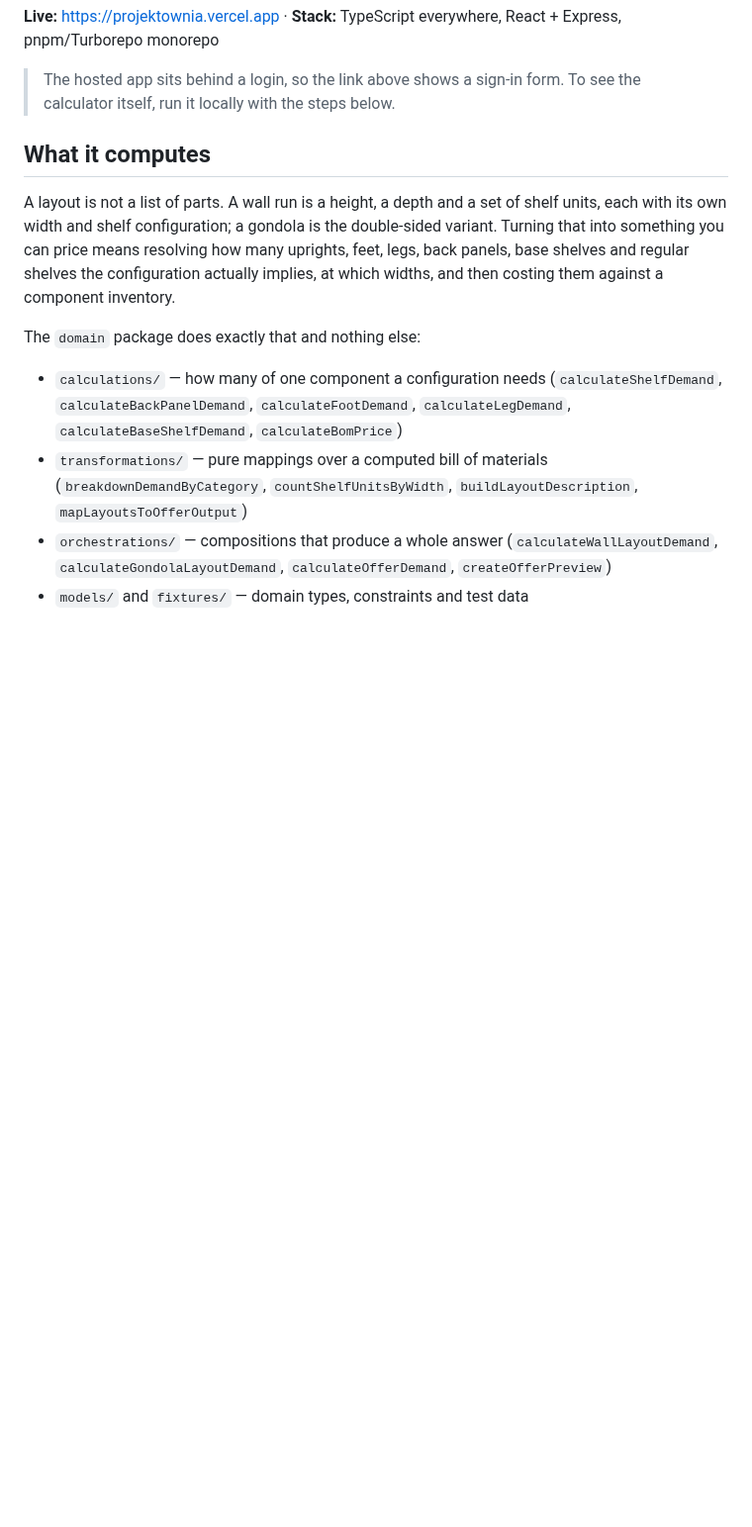
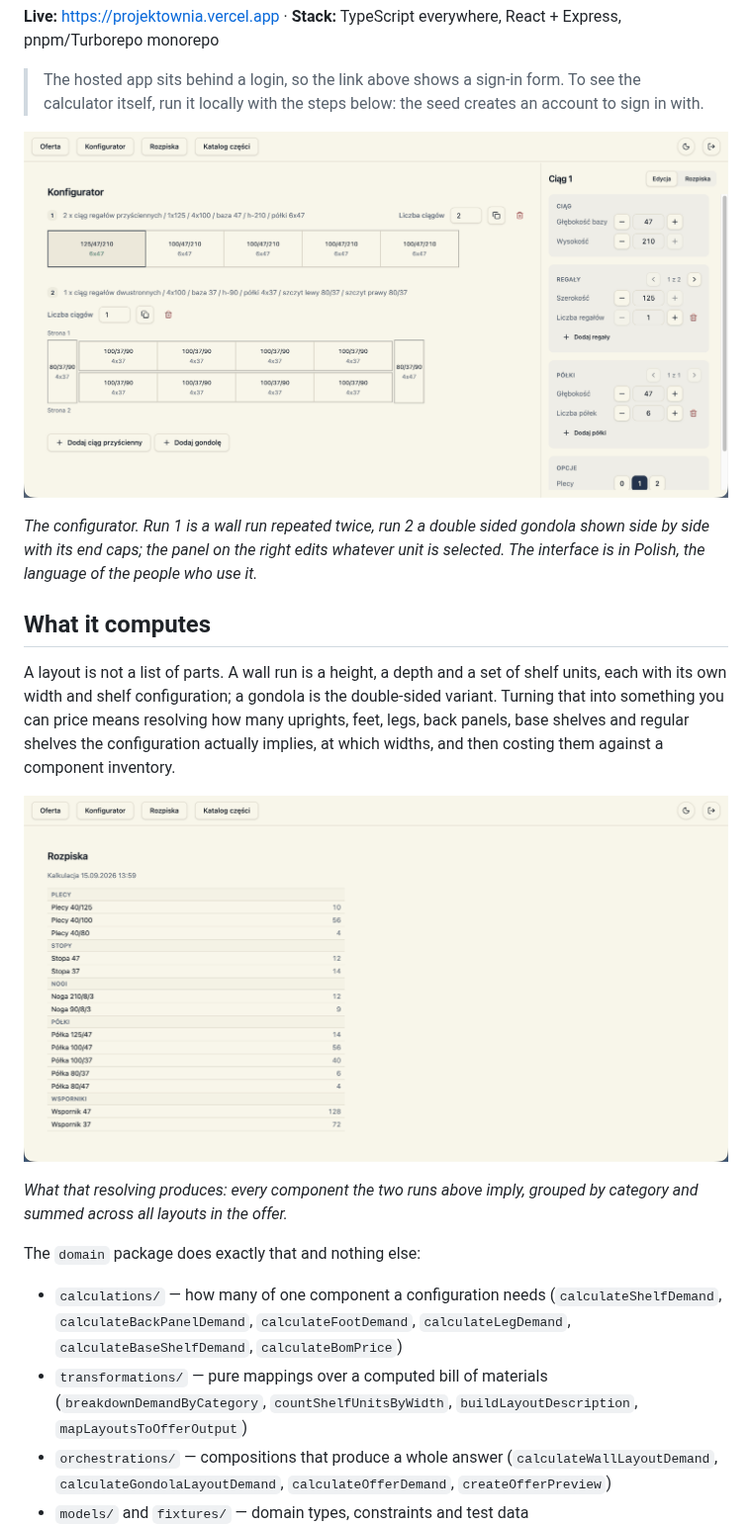
Before and after one commit to michalik-maciej/offer-calculator, a Markdown page: README.md, the part around one of its changes. Shown at 99% size. GitHub-like rendering; pictures changed too: docs/screenshots/bill-of-materials.png (added), docs/screenshots/configurator.png (added); blank space fills up the shorter version.

Commit message:
docs: show the app in the README

```diff
--- a/README.md
+++ b/README.md
@@ -14,9 +14,14 @@ invented example.
 pnpm/Turborepo monorepo
 
 > The hosted app sits behind a login, so the link above shows a sign-in form. To see the calculator
-> itself, run it locally with the steps below.
+> itself, run it locally with the steps below: the seed creates an account to sign in with.
 
-<!-- TODO: screenshot of the offer editor goes here -->
+![The configurator with two runs: a wall run of five shelf units and a double sided gondola, with
+the editor panel for the selected unit on the right](docs/screenshots/configurator.png)
+
+_The configurator. Run 1 is a wall run repeated twice, run 2 a double sided gondola shown side by
+side with its end caps; the panel on the right edits whatever unit is selected. The interface is in
+Polish, the language of the people who use it._
 
 ## What it computes
 
@@ -25,6 +30,12 @@ its own width and shelf configuration; a gondola is the double-sided variant. Tu
 something you can price means resolving how many uprights, feet, legs, back panels, base shelves and
 regular shelves the configuration actually implies, at which widths, and then costing them against a
 component inventory.
+
+![The bill of materials grouped by category: backs, feet, legs, shelves and
+supports, each line carrying a quantity](docs/screenshots/bill-of-materials.png)
+
+_What that resolving produces: every component the two runs above imply, grouped by category and
+summed across all layouts in the offer._
 
 The `domain` package does exactly that and nothing else:
 
```
Also changed, not shown: other parts of README.md (+26 -2 lines), docs/screenshots/inventory.png (added), docs/screenshots/offer.png (added).
